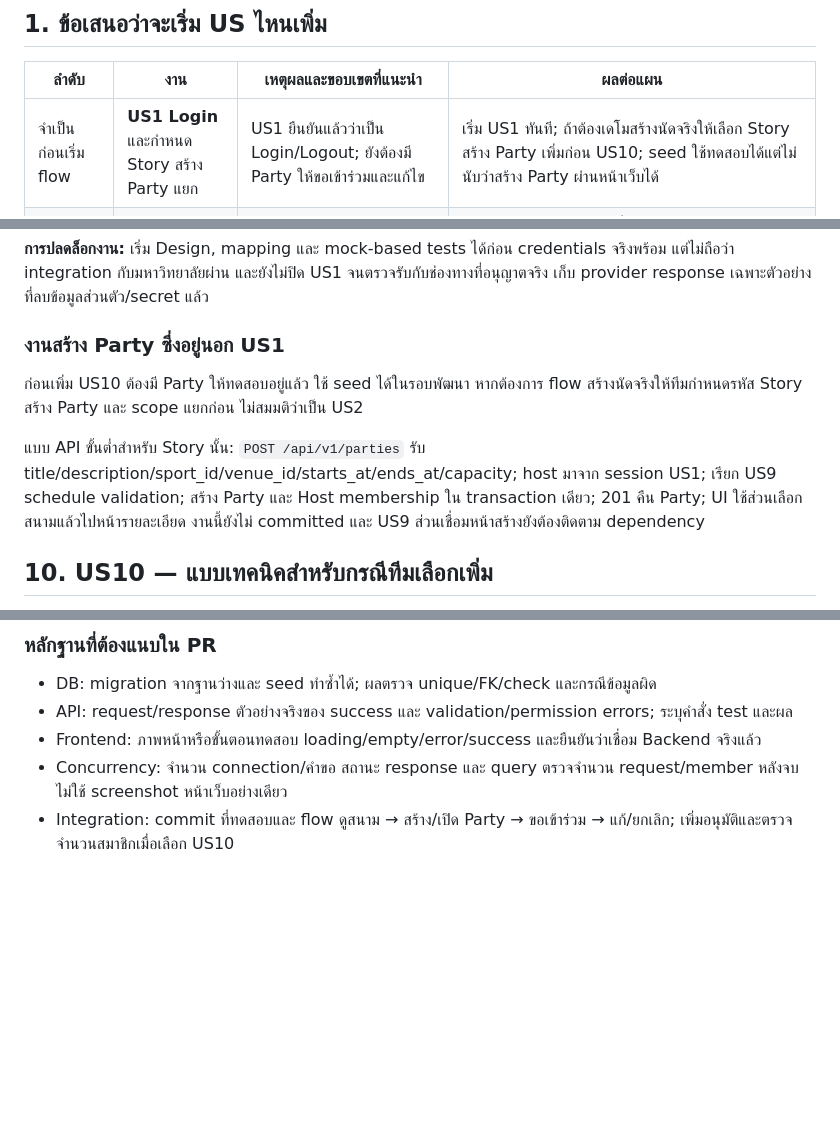
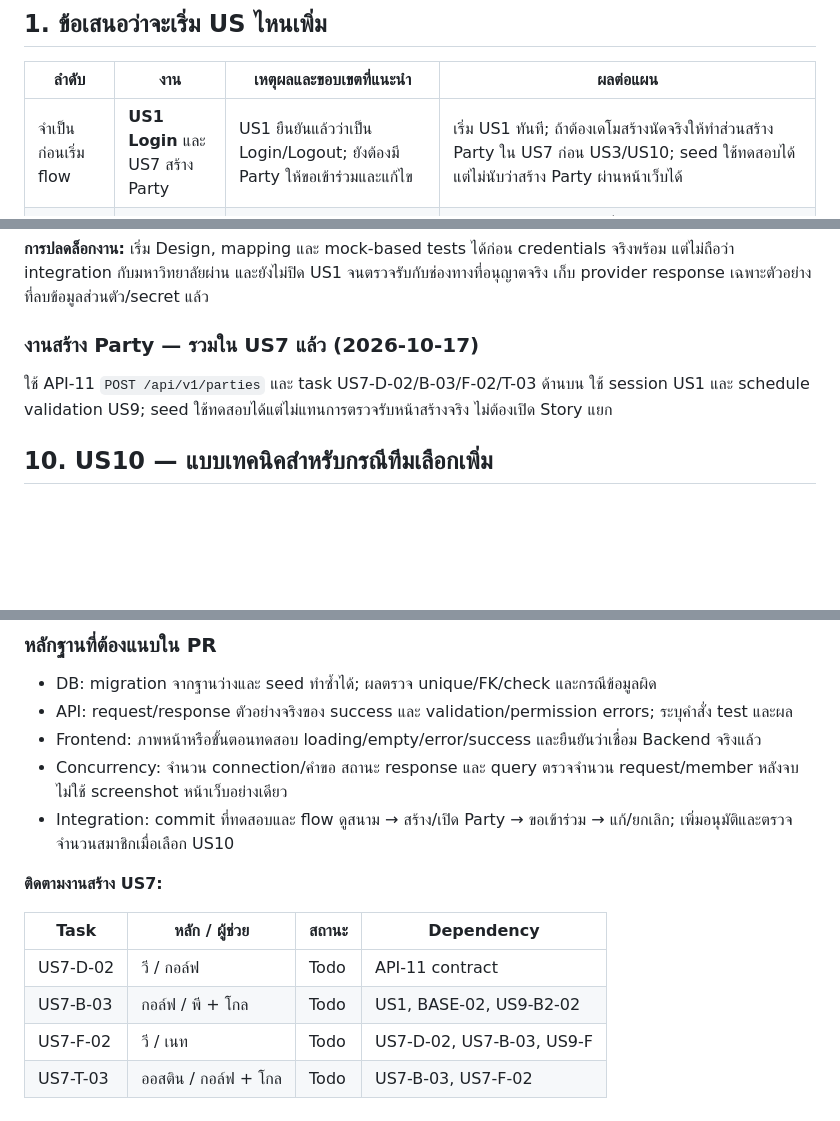
Before and after one commit to GearJP2/cs261, a Markdown page: docs/sprint-1-technical-plan.md, 3 parts joined by grey strips. GitHub-like rendering; blank space fills up the shorter version.

```diff
--- a/docs/sprint-1-technical-plan.md
+++ b/docs/sprint-1-technical-plan.md
@@ -8,7 +8,7 @@
 
 | ลำดับ | งาน | เหตุผลและขอบเขตที่แนะนำ | ผลต่อแผน |
 | --- | --- | --- | --- |
-| จำเป็นก่อนเริ่ม flow | **US1 Login** และกำหนด Story สร้าง Party แยก | US1 ยืนยันแล้วว่าเป็น Login/Logout; ยังต้องมี Party ให้ขอเข้าร่วมและแก้ไข | เริ่ม US1 ทันที; ถ้าต้องเดโมสร้างนัดจริงให้เลือก Story สร้าง Party เพิ่มก่อน US10; seed ใช้ทดสอบได้แต่ไม่นับว่าสร้าง Party ผ่านหน้าเว็บได้ |
+| จำเป็นก่อนเริ่ม flow | **US1 Login** และ US7 สร้าง Party | US1 ยืนยันแล้วว่าเป็น Login/Logout; ยังต้องมี Party ให้ขอเข้าร่วมและแก้ไข | เริ่ม US1 ทันที; ถ้าต้องเดโมสร้างนัดจริงให้ทำส่วนสร้าง Party ใน US7 ก่อน US3/US10; seed ใช้ทดสอบได้แต่ไม่นับว่าสร้าง Party ผ่านหน้าเว็บได้ |
 | ควรเลือกเพิ่มเป็นอันดับแรก | **US10 — Host อนุมัติ/ปฏิเสธ** | ต่อ US3 จาก Pending ไปเป็นสมาชิกจริง มีรายการคำขอและปุ่มตัดสินใจ พร้อมควบคุมที่ว่าง | US10 = 5 points; เปลี่ยน US8 = 1 point เป็น US10 เพิ่มรวมจาก 22 เป็น 26 จึงต้องประเมินใหม่ ถ้าเน้นสมาชิกครบ flow ให้พิจารณาเลื่อน US7 = 8 points จะเหลือ 19 points ก่อนงานสร้าง Party/setup |
 | ถัดจาก US10 | **US6 — รายชื่อสมาชิก** | ใช้ข้อมูล Membership เดียวกัน แสดง Host/Member และเห็นผลหลังอนุมัติ | เริ่ม schema/contract รองรับได้ก่อน; เพิ่ม UI/API เต็มเมื่อมีเวลา ไม่จำเป็นต่อการตรวจรับ US10 ซึ่งตรวจสมาชิกจากฐานข้อมูลได้ |
 | หลัง flow หลักพร้อม | **US4 — ถอนตัว** | ช่วยคืนที่ว่างและทดสอบวงจรสมาชิกครบขึ้น | ควรอยู่ Sprint ถัดไปหาก Backend ยังไม่พร้อม เพราะต้องจัดการถอนซ้ำและคำขอพร้อมกัน |
@@ -243,11 +252,9 @@ AUTH-02/03 เป็นแบบตั้งต้นสำหรับ redirect
 
 **การปลดล็อกงาน:** เริ่ม Design, mapping และ mock-based tests ได้ก่อน credentials จริงพร้อม แต่ไม่ถือว่า integration กับมหาวิทยาลัยผ่าน และยังไม่ปิด US1 จนตรวจรับกับช่องทางที่อนุญาตจริง เก็บ provider response เฉพาะตัวอย่างที่ลบข้อมูลส่วนตัว/secret แล้ว
 
-### งานสร้าง Party ซึ่งอยู่นอก US1
+### งานสร้าง Party — รวมใน US7 แล้ว (2026-10-17)
 
-ก่อนเพิ่ม US10 ต้องมี Party ให้ทดสอบอยู่แล้ว ใช้ seed ได้ในรอบพัฒนา หากต้องการ flow สร้างนัดจริงให้ทีมกำหนดรหัส Story สร้าง Party และ scope แยกก่อน ไม่สมมติว่าเป็น US2
-
-แบบ API ขั้นต่ำสำหรับ Story นั้น: `POST /api/v1/parties` รับ title/description/sport_id/venue_id/starts_at/ends_at/capacity; host มาจาก session US1; เรียก US9 schedule validation; สร้าง Party และ Host membership ใน transaction เดียว; 201 คืน Party; UI ใช้ส่วนเลือกสนามแล้วไปหน้ารายละเอียด งานนี้ยังไม่ committed และ US9 ส่วนเชื่อมหน้าสร้างยังต้องติดตาม dependency
+ใช้ API-11 `POST /api/v1/parties` และ task US7-D-02/B-03/F-02/T-03 ด้านบน ใช้ session US1 และ schedule validation US9; seed ใช้ทดสอบได้แต่ไม่แทนการตรวจรับหน้าสร้างจริง ไม่ต้องเปิด Story แยก
 
 ## 10. US10 — แบบเทคนิคสำหรับกรณีทีมเลือกเพิ่ม
 
@@ -315,3 +322,12 @@ Service ส่งคำขอ/แก้ไข/ยกเลิก/อนุมั
 - Frontend: ภาพหน้าหรือขั้นตอนทดสอบ loading/empty/error/success และยืนยันว่าเชื่อม Backend จริงแล้ว
 - Concurrency: จำนวน connection/คำขอ สถานะ response และ query ตรวจจำนวน request/member หลังจบ ไม่ใช้ screenshot หน้าเว็บอย่างเดียว
 - Integration: commit ที่ทดสอบและ flow ดูสนาม → สร้าง/เปิด Party → ขอเข้าร่วม → แก้/ยกเลิก; เพิ่มอนุมัติและตรวจจำนวนสมาชิกเมื่อเลือก US10
+
+**ติดตามงานสร้าง US7:**
+
+| Task | หลัก / ผู้ช่วย | สถานะ | Dependency |
+| --- | --- | --- | --- |
+| US7-D-02 | วี / กอล์ฟ | Todo | API-11 contract |
+| US7-B-03 | กอล์ฟ / พี + โกล | Todo | US1, BASE-02, US9-B2-02 |
+| US7-F-02 | วี / เนท | Todo | US7-D-02, US7-B-03, US9-F |
+| US7-T-03 | ออสติน / กอล์ฟ + โกล | Todo | US7-B-03, US7-F-02 |
```
Also changed, not shown: other parts of docs/sprint-1-technical-plan.md (+15 -6 lines).
